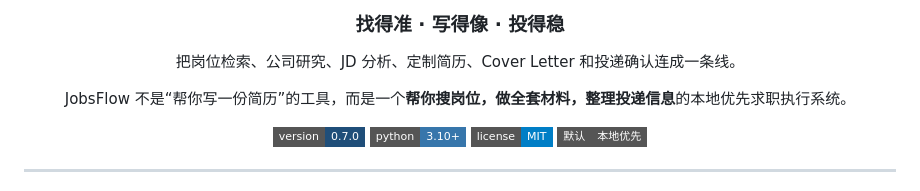
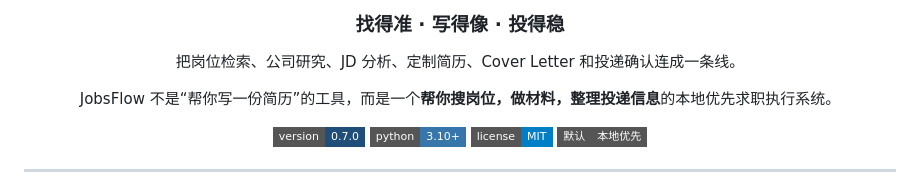
Before and after one commit to gooogleflfa13-a11y/jobsflow, a Markdown page: README.md, the part around the change. GitHub-like rendering; badges without logos.

```diff
--- a/README.md
+++ b/README.md
@@ -12,7 +12,7 @@
 
 把岗位检索、公司研究、JD 分析、定制简历、Cover Letter 和投递确认连成一条线。
 
-JobsFlow 不是“帮你写一份简历”的工具，而是一个**帮你搜岗位，做全套材料，整理投递信息**的本地优先求职执行系统。
+JobsFlow 不是“帮你写一份简历”的工具，而是一个**帮你搜岗位，做材料，整理投递信息**的本地优先求职执行系统。
 
 <p align="center">
   <img alt="version" src="https://img.shields.io/badge/version-0.7.0-1F4E79?style=flat-square">
```
